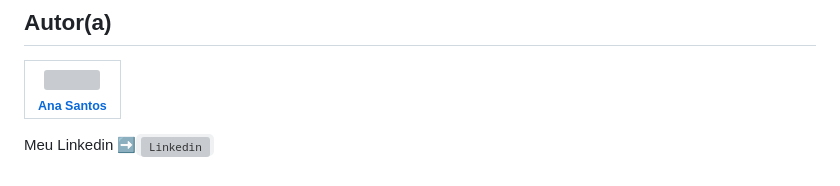
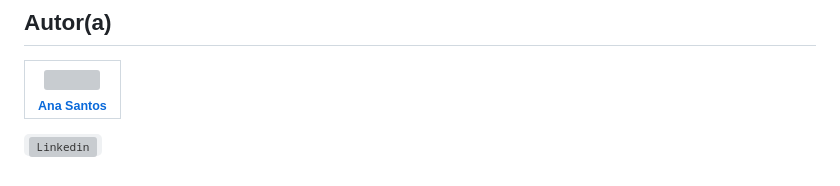
Before and after one commit to AnaLu1za/calendario, a Markdown page: README.md, the part around the change. GitHub-like rendering; grey boxes are pictures that could not be loaded.

Commit message:
remove texto desnecesário

```diff
--- a/README.md
+++ b/README.md
@@ -49,4 +49,4 @@ Projeto desenvolvido em html, javascript e css.
 |  [<img loading="lazy" src="https://avatars.githubusercontent.com/u/140712281?v=4" width=115><br><sub>Ana Santos</sub>](https://github.com/AnaLu1za) |
 | :---: |
 
-Meu Linkedin ➡️[<code><img height="32" src="https://t.ctcdn.com.br/IwwDh-BajTE4ZwE4zuIcvz9Q2ZY=/i490027.jpeg" alt="Linkedin"/></code>](https://www.linkedin.com/posts/ana-luiza-santos-a5032a2a2_github-analu1zacalendario-activity-7181609216594362368-L0ck?utm_source=share&utm_medium=member_desktop&classId=0957c4cc-ef7e-4a5a-9f0e-dd51c581416f&assignmentId=cc9b78ea-57be-4ad0-9681-cb7e4f2dcf2f&submissionId=723a32cd-89b3-e400-9d53-b09d)
+[<code><img height="32" src="https://t.ctcdn.com.br/IwwDh-BajTE4ZwE4zuIcvz9Q2ZY=/i490027.jpeg" alt="Linkedin"/></code>](https://www.linkedin.com/posts/ana-luiza-santos-a5032a2a2_github-analu1zacalendario-activity-7181609216594362368-L0ck?utm_source=share&utm_medium=member_desktop&classId=0957c4cc-ef7e-4a5a-9f0e-dd51c581416f&assignmentId=cc9b78ea-57be-4ad0-9681-cb7e4f2dcf2f&submissionId=723a32cd-89b3-e400-9d53-b09d)
```
